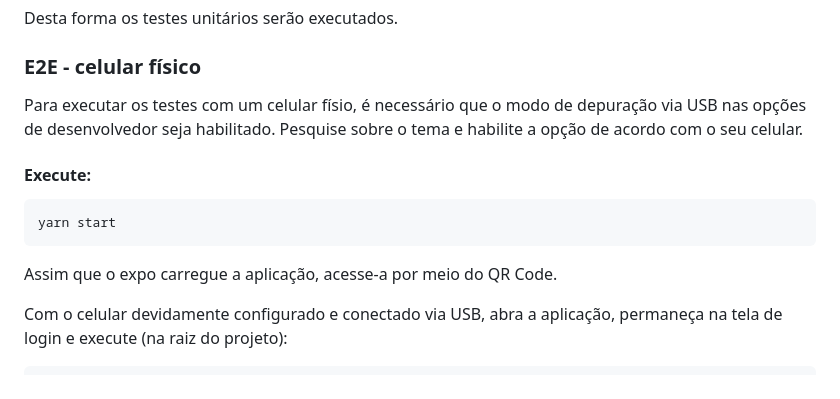
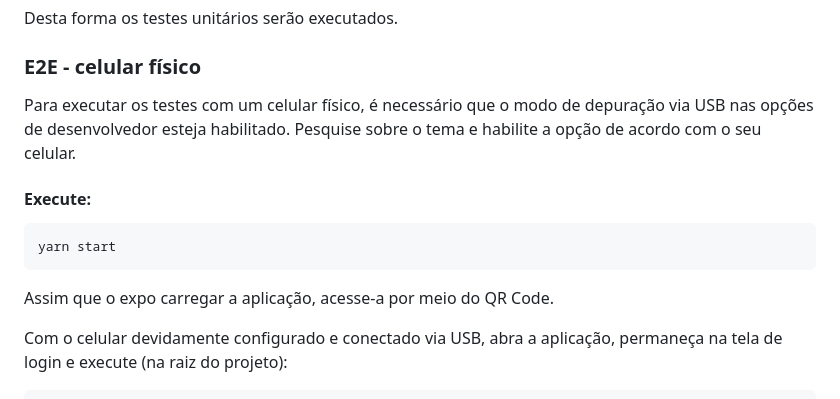
Before and after one commit to FalarzEdu/Mobile-Devices-Development-UTFPR, a Markdown page: test-02/README.MD, the part around the change. Rendered like a GitHub page.

Commit message:
Minor spelling correction on README.

````diff
--- a/test-02/README.MD
+++ b/test-02/README.MD
@@ -45,14 +45,14 @@ Desta forma os testes unitários serão executados.
 
 ### E2E - celular físico
 
-Para executar os testes com um celular físio, é necessário que o modo de depuração via USB nas opções de desenvolvedor seja habilitado. Pesquise sobre o tema e habilite a opção de acordo com o seu celular.
+Para executar os testes com um celular físico, é necessário que o modo de depuração via USB nas opções de desenvolvedor esteja habilitado. Pesquise sobre o tema e habilite a opção de acordo com o seu celular.
 
 #### Execute:
 ```
 yarn start
 ```
 
-Assim que o expo carregue a aplicação, acesse-a por meio do QR Code.
+Assim que o expo carregar a aplicação, acesse-a por meio do QR Code.
 
 Com o celular devidamente configurado e conectado via USB, abra a aplicação, permaneça na tela de login e execute (na raiz do projeto):
 
````
